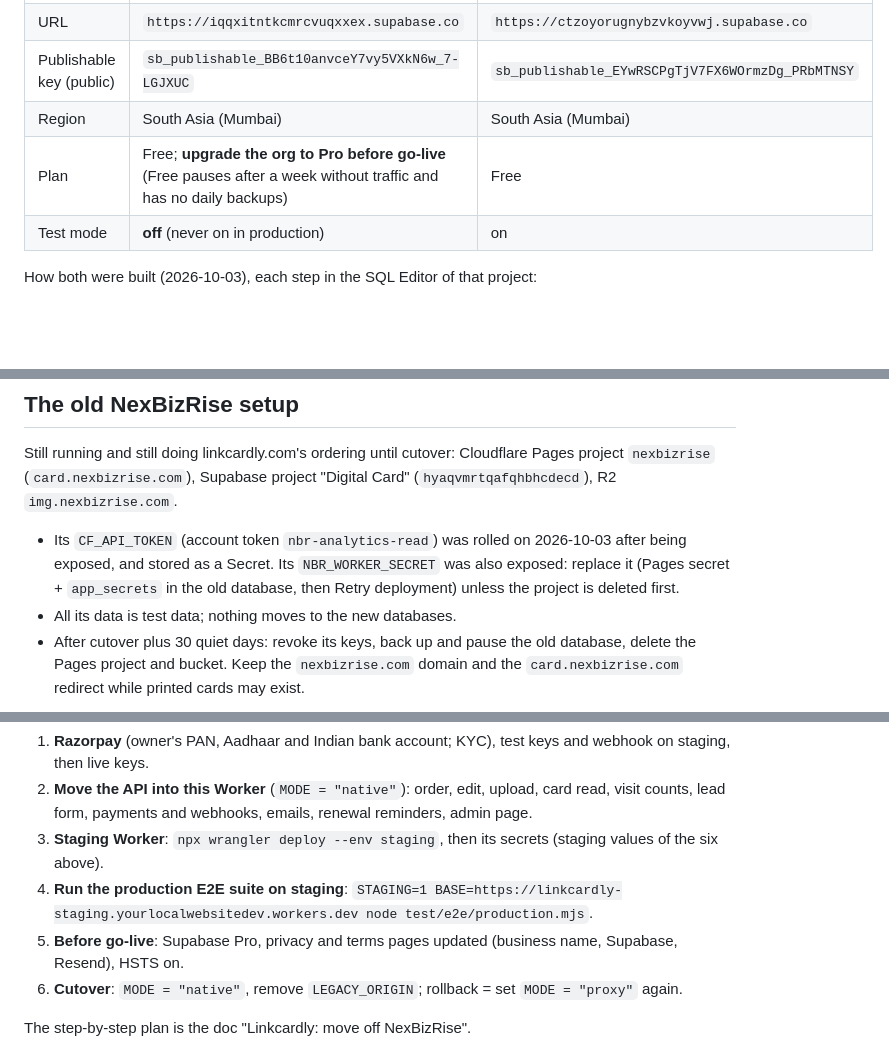
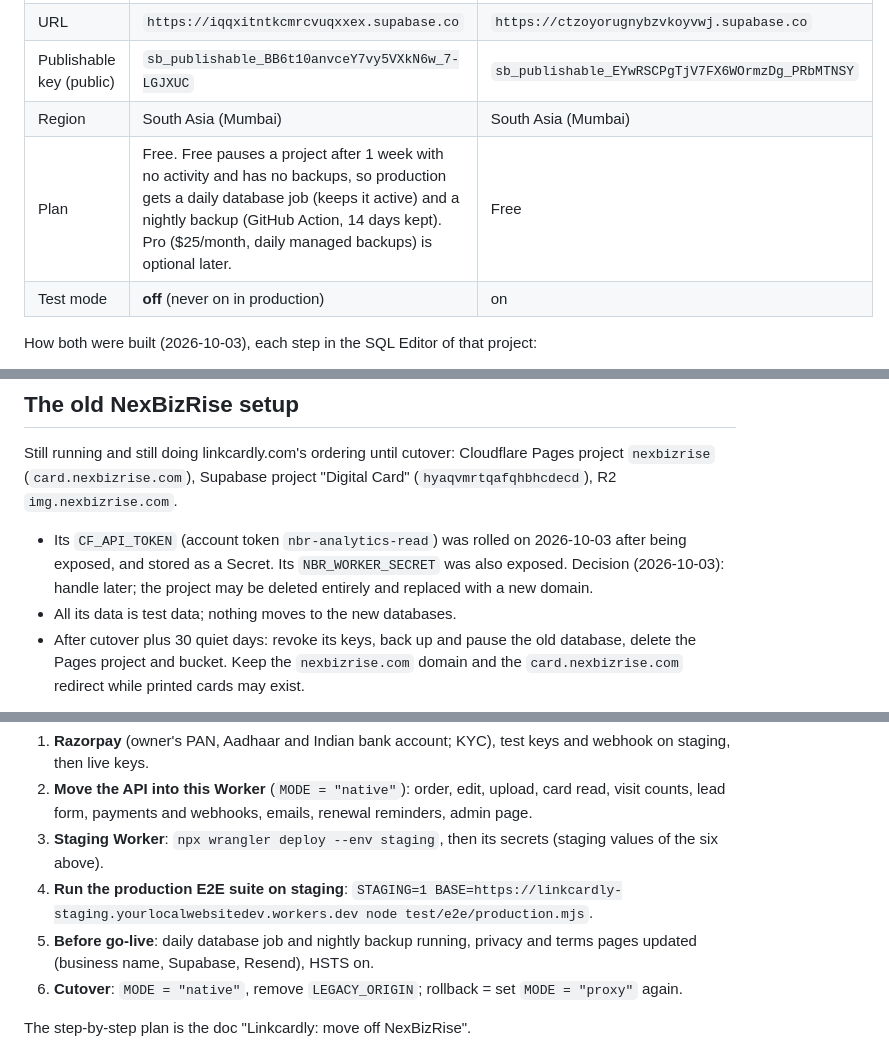
Before and after one commit to yourlocalwebsitedev/linkcardly, a Markdown page: docs/INFRASTRUCTURE.md, 3 parts joined by grey strips. Rendered like a GitHub page; blank space fills up the shorter version.

Commit message:
Docs: Supabase stays on Free with a daily job and nightly backups; old NexBizRise secret handled later
Co-Authored-By: Claude Opus 5.5 <noreply@anthropic.com>
Claude-Session: https://claude.ai/code/session_0137vCWUjab2AXLEPnoAasWy

```diff
--- a/docs/INFRASTRUCTURE.md
+++ b/docs/INFRASTRUCTURE.md
@@ -84,7 +84,7 @@ Managed, no pre-clearance. `Linkcardly staging`: site key `0x4AAAAAAFNHwEXiZ92pC
 | URL | `https://iqqxitntkcmrcvuqxxex.supabase.co` | `https://ctzoyorugnybzvkoyvwj.supabase.co` |
 | Publishable key (public) | `sb_publishable_BB6t10anvceY7vy5VXkN6w_7-LGJXUC` | `sb_publishable_EYwRSCPgTjV7FX6WOrmzDg_PRbMTNSY` |
 | Region | South Asia (Mumbai) | South Asia (Mumbai) |
-| Plan | Free; **upgrade the org to Pro before go-live** (Free pauses after a week without traffic and has no daily backups) | Free |
+| Plan | Free. Free pauses a project after 1 week with no activity and has no backups, so production gets a daily database job (keeps it active) and a nightly backup (GitHub Action, 14 days kept). Pro ($25/month, daily managed backups) is optional later. | Free |
 | Test mode | **off** (never on in production) | on |
 
 How both were built (2026-10-03), each step in the SQL Editor of that project:
@@ -131,8 +131,8 @@ Still running and still doing linkcardly.com's ordering until cutover: Cloudflar
 (`card.nexbizrise.com`), Supabase project "Digital Card" (`hyaqvmrtqafqhbhcdecd`), R2 `img.nexbizrise.com`.
 
 - Its `CF_API_TOKEN` (account token `nbr-analytics-read`) was rolled on 2026-10-03 after being exposed, and stored as
-  a Secret. Its `NBR_WORKER_SECRET` was also exposed: replace it (Pages secret + `app_secrets` in the old database,
-  then Retry deployment) unless the project is deleted first.
+  a Secret. Its `NBR_WORKER_SECRET` was also exposed. Decision (2026-10-03): handle later; the project may be deleted
+  entirely and replaced with a new domain.
 - All its data is test data; nothing moves to the new databases.
 - After cutover plus 30 quiet days: revoke its keys, back up and pause the old database, delete the Pages project and
   bucket. Keep the `nexbizrise.com` domain and the `card.nexbizrise.com` redirect while printed cards may exist.
@@ -144,7 +144,7 @@ Still running and still doing linkcardly.com's ordering until cutover: Cloudflar
    payments and webhooks, emails, renewal reminders, admin page.
 3. **Staging Worker**: `npx wrangler deploy --env staging`, then its secrets (staging values of the six above).
 4. **Run the production E2E suite on staging**: `STAGING=1 BASE=https://linkcardly-staging.yourlocalwebsitedev.workers.dev node test/e2e/production.mjs`.
-5. **Before go-live**: Supabase Pro, privacy and terms pages updated (business name, Supabase, Resend), HSTS on.
+5. **Before go-live**: daily database job and nightly backup running, privacy and terms pages updated (business name, Supabase, Resend), HSTS on.
 6. **Cutover**: `MODE = "native"`, remove `LEGACY_ORIGIN`; rollback = set `MODE = "proxy"` again.
 
 The step-by-step plan is the doc "Linkcardly: move off NexBizRise".
```
